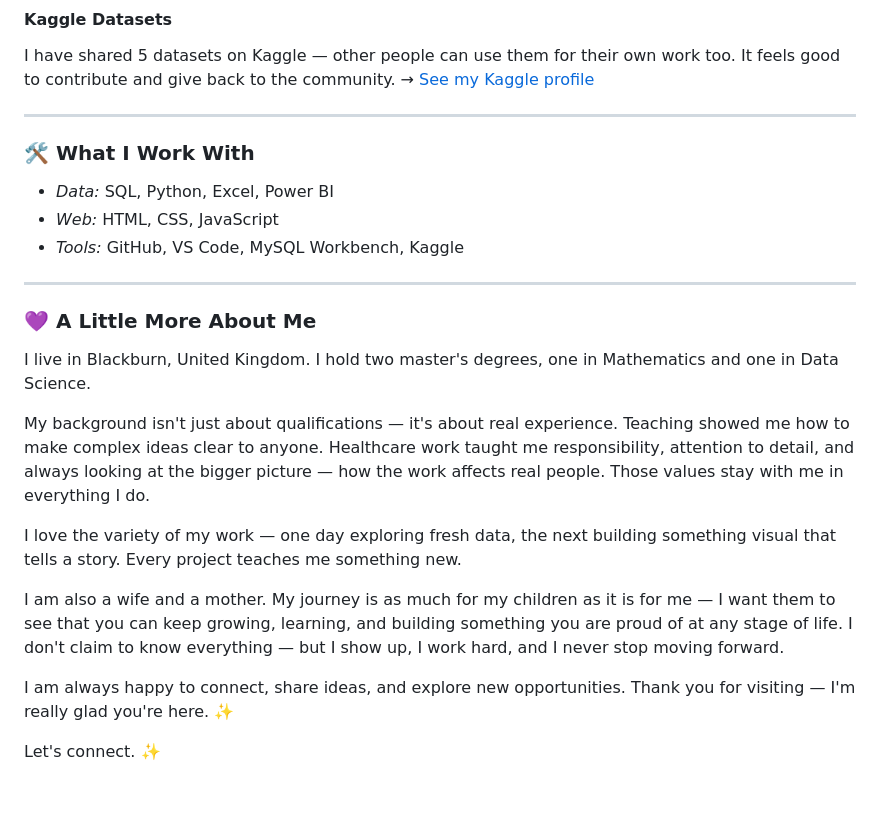
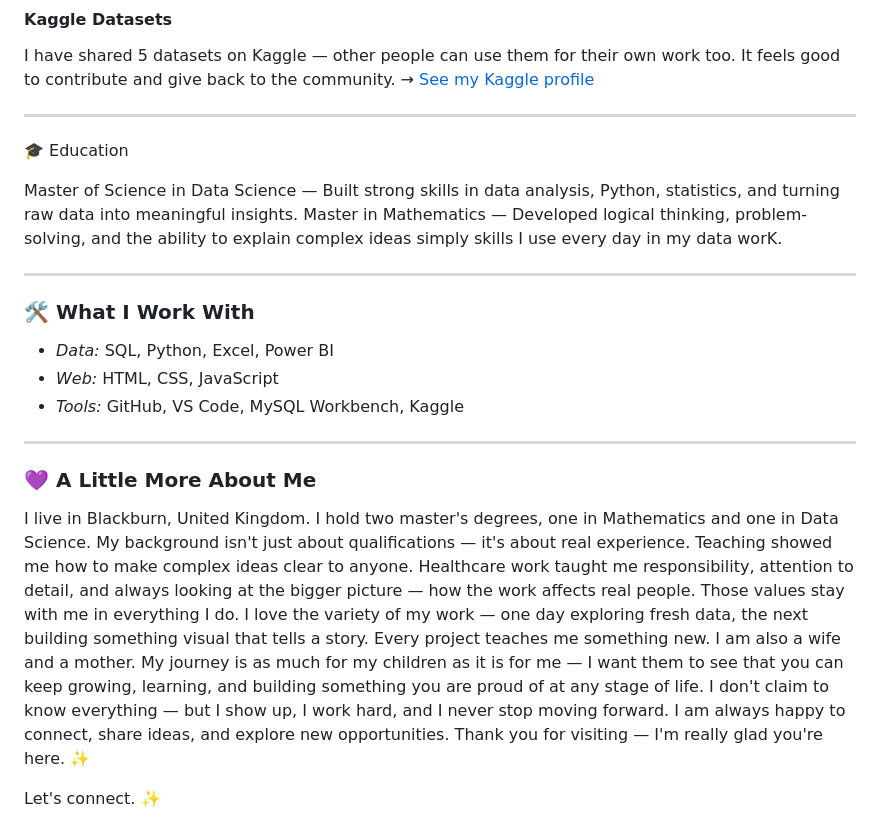
Before and after one commit to Shumaila1987/Shumaila1987.github.io, a Markdown page: README.md, the part around the change. GitHub-like rendering; blank space fills up the shorter version.

```diff
--- a/README.md
+++ b/README.md
@@ -52,7 +52,14 @@ I have shared 5 datasets on Kaggle — other people can use them for their own w
 → [See my Kaggle profile](https://www.kaggle.com/shumailazubair)
 
 ---
+🎓 Education
 
+Master of Science in Data Science
+— Built strong skills in data analysis, Python, statistics, and turning raw data into meaningful insights.
+Master in Mathematics
+— Developed logical thinking, problem-solving, and the ability to explain complex ideas simply skills I use every day in my data worK.
+
+---
 ### 🛠️ What I Work With
 - *Data:* SQL, Python, Excel, Power BI
 - *Web:* HTML, CSS, JavaScript
@@ -62,13 +69,9 @@ I have shared 5 datasets on Kaggle — other people can use them for their own w
 
 ### 💜 A Little More About Me
 I live in Blackburn, United Kingdom. I hold two master's degrees, one in Mathematics and one in Data Science.
-
 My background isn't just about qualifications — it's about real experience. Teaching showed me how to make complex ideas clear to anyone. Healthcare work taught me responsibility, attention to detail, and always looking at the bigger picture — how the work affects real people. Those values stay with me in everything I do.
-
 I love the variety of my work — one day exploring fresh data, the next building something visual that tells a story. Every project teaches me something new.
-
 I am also a wife and a mother. My journey is as much for my children as it is for me — I want them to see that you can keep growing, learning, and building something you are proud of at any stage of life. I don't claim to know everything — but I show up, I work hard, and I never stop moving forward.
-
 I am always happy to connect, share ideas, and explore new opportunities. Thank you for visiting — I'm really glad you're here. ✨
 
 Let's connect. ✨
```
